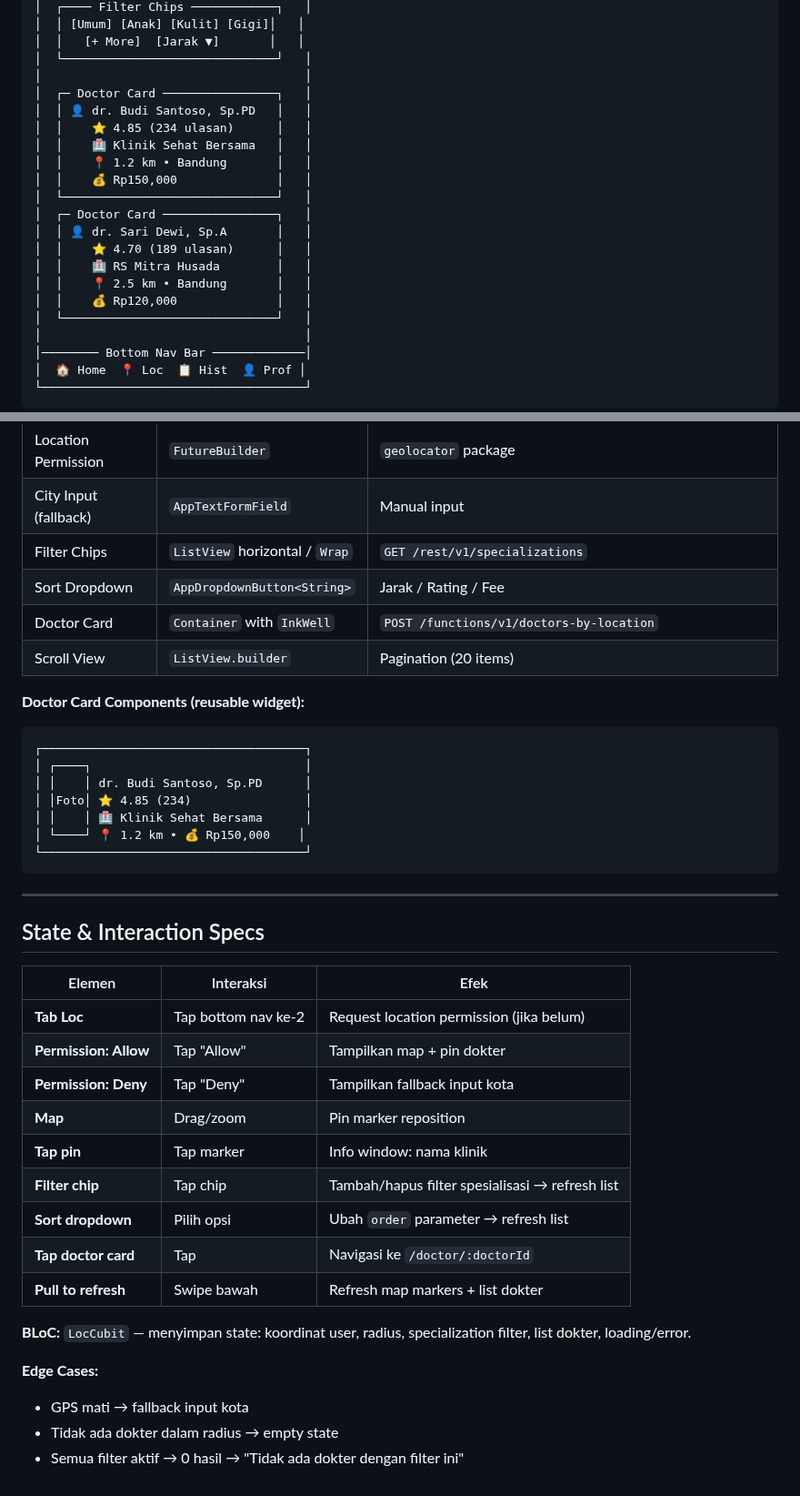
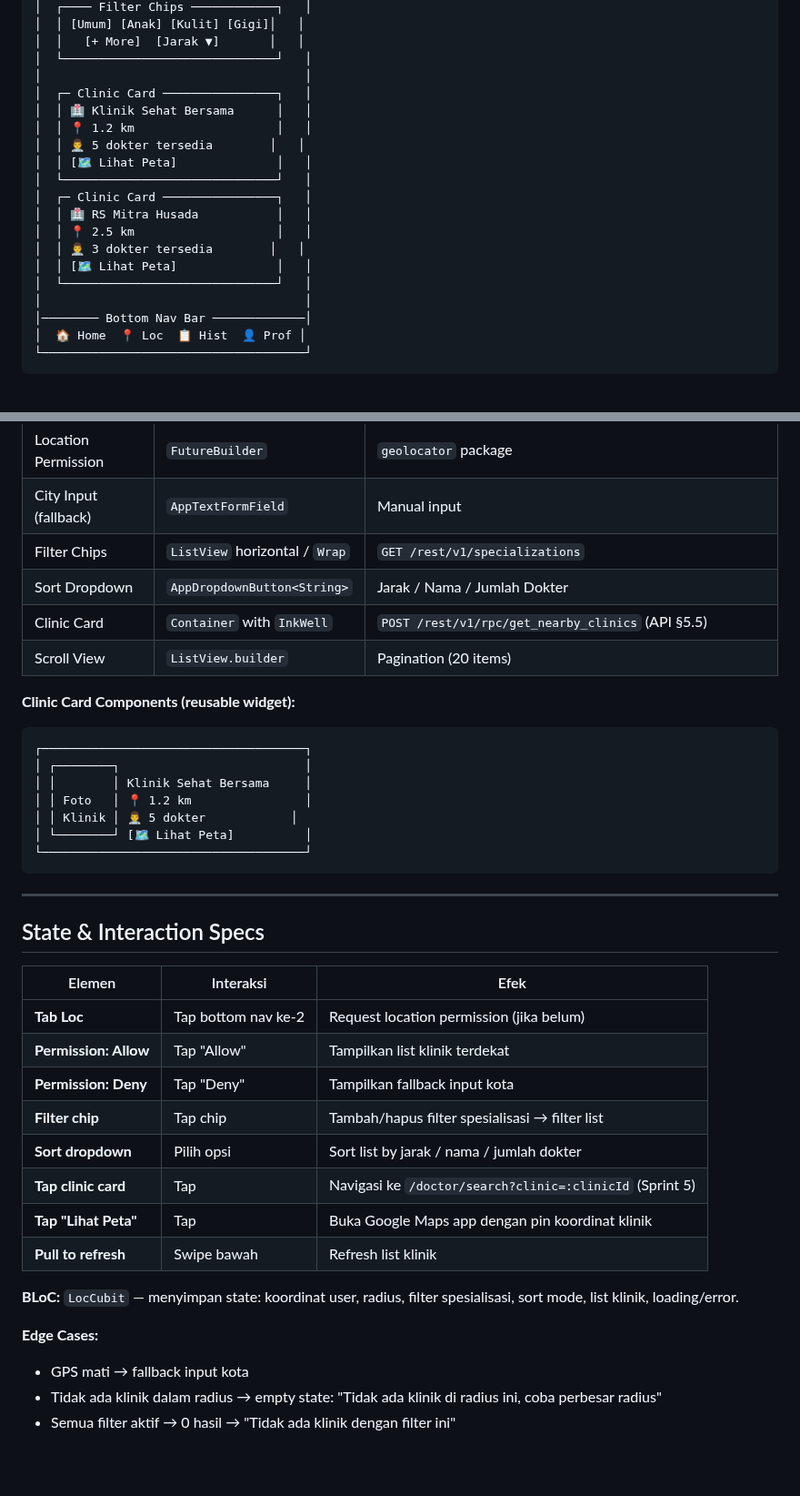
Before and after one commit to fahrezahaydar/health_pal, a Markdown page: docs/wireframe/07-location-search.md, 2 parts joined by grey strips. Shown at 91% size. Rendered like a GitHub page; blank space fills up the shorter version.

Commit message:
docs(wireframe): S4.10 — sync 07-location-search with clinic-based decision
- Ganti Doctor Cards → Clinic Cards (konsisten dengan Sprint 2 C3)
- Update component breakdown, state spec, edge cases
- Map View deferred ke Sprint 5 via flutter_map

````diff
--- a/docs/wireframe/07-location-search.md
+++ b/docs/wireframe/07-location-search.md
@@ -29,19 +29,17 @@
 │  │   [+ More]  [Jarak ▼]       │   │
 │  └──────────────────────────────┘   │
 │                                     │
-│  ┌─ Doctor Card ────────────────┐   │
-│  │ 👤 dr. Budi Santoso, Sp.PD   │   │
-│  │    ⭐ 4.85 (234 ulasan)      │   │
-│  │    🏥 Klinik Sehat Bersama   │   │
-│  │    📍 1.2 km • Bandung       │   │
-│  │    💰 Rp150,000              │   │
+│  ┌─ Clinic Card ────────────────┐   │
+│  │ 🏥 Klinik Sehat Bersama      │   │
+│  │ 📍 1.2 km                    │   │
+│  │ 👨‍⚕️ 5 dokter tersedia        │   │
+│  │ [🗺️ Lihat Peta]              │   │
 │  └──────────────────────────────┘   │
-│  ┌─ Doctor Card ────────────────┐   │
-│  │ 👤 dr. Sari Dewi, Sp.A       │   │
-│  │    ⭐ 4.70 (189 ulasan)      │   │
-│  │    🏥 RS Mitra Husada        │   │
-│  │    📍 2.5 km • Bandung       │   │
-│  │    💰 Rp120,000              │   │
+│  ┌─ Clinic Card ────────────────┐   │
+│  │ 🏥 RS Mitra Husada           │   │
+│  │ 📍 2.5 km                    │   │
+│  │ 👨‍⚕️ 3 dokter tersedia        │   │
+│  │ [🗺️ Lihat Peta]              │   │
 │  └──────────────────────────────┘   │
 │                                     │
 │──────── Bottom Nav Bar ─────────────│
@@ -80,18 +78,18 @@
 | Location Permission | `FutureBuilder` | `geolocator` package |
 | City Input (fallback) | `AppTextFormField` | Manual input |
 | Filter Chips | `ListView` horizontal / `Wrap` | `GET /rest/v1/specializations` |
-| Sort Dropdown | `AppDropdownButton<String>` | Jarak / Rating / Fee |
-| Doctor Card | `Container` with `InkWell` | `POST /functions/v1/doctors-by-location` |
+| Sort Dropdown | `AppDropdownButton<String>` | Jarak / Nama / Jumlah Dokter |
+| Clinic Card | `Container` with `InkWell` | `POST /rest/v1/rpc/get_nearby_clinics` (API §5.5) |
 | Scroll View | `ListView.builder` | Pagination (20 items) |
 
-**Doctor Card Components (reusable widget):**
+**Clinic Card Components (reusable widget):**
 ```
 ┌─────────────────────────────────────┐
-│ ┌────┐                              │
-│ │    │ dr. Budi Santoso, Sp.PD      │
-│ │Foto│ ⭐ 4.85 (234)                │
-│ │    │ 🏥 Klinik Sehat Bersama      │
-│ └────┘ 📍 1.2 km • 💰 Rp150,000    │
+│ ┌────────┐                          │
+│ │        │ Klinik Sehat Bersama     │
+│ │ Foto   │ 📍 1.2 km                │
+│ │ Klinik │ 👨‍⚕️ 5 dokter            │
+│ └────────┘ [🗺️ Lihat Peta]          │
 └─────────────────────────────────────┘
 ```
 
@@ -102,18 +100,17 @@
 | Elemen | Interaksi | Efek |
 |---|---|---|
 | **Tab Loc** | Tap bottom nav ke-2 | Request location permission (jika belum) |
-| **Permission: Allow** | Tap "Allow" | Tampilkan map + pin dokter |
+| **Permission: Allow** | Tap "Allow" | Tampilkan list klinik terdekat |
 | **Permission: Deny** | Tap "Deny" | Tampilkan fallback input kota |
-| **Map** | Drag/zoom | Pin marker reposition |
-| **Tap pin** | Tap marker | Info window: nama klinik |
-| **Filter chip** | Tap chip | Tambah/hapus filter spesialisasi → refresh list |
-| **Sort dropdown** | Pilih opsi | Ubah `order` parameter → refresh list |
-| **Tap doctor card** | Tap | Navigasi ke `/doctor/:doctorId` |
-| **Pull to refresh** | Swipe bawah | Refresh map markers + list dokter |
+| **Filter chip** | Tap chip | Tambah/hapus filter spesialisasi → filter list |
+| **Sort dropdown** | Pilih opsi | Sort list by jarak / nama / jumlah dokter |
+| **Tap clinic card** | Tap | Navigasi ke `/doctor/search?clinic=:clinicId` (Sprint 5) |
+| **Tap "Lihat Peta"** | Tap | Buka Google Maps app dengan pin koordinat klinik |
+| **Pull to refresh** | Swipe bawah | Refresh list klinik |
 
-**BLoC:** `LocCubit` — menyimpan state: koordinat user, radius, specialization filter, list dokter, loading/error.
+**BLoC:** `LocCubit` — menyimpan state: koordinat user, radius, filter spesialisasi, sort mode, list klinik, loading/error.
 
 **Edge Cases:**
 - GPS mati → fallback input kota
-- Tidak ada dokter dalam radius → empty state
-- Semua filter aktif → 0 hasil → "Tidak ada dokter dengan filter ini"
+- Tidak ada klinik dalam radius → empty state: "Tidak ada klinik di radius ini, coba perbesar radius"
+- Semua filter aktif → 0 hasil → "Tidak ada klinik dengan filter ini"
````
